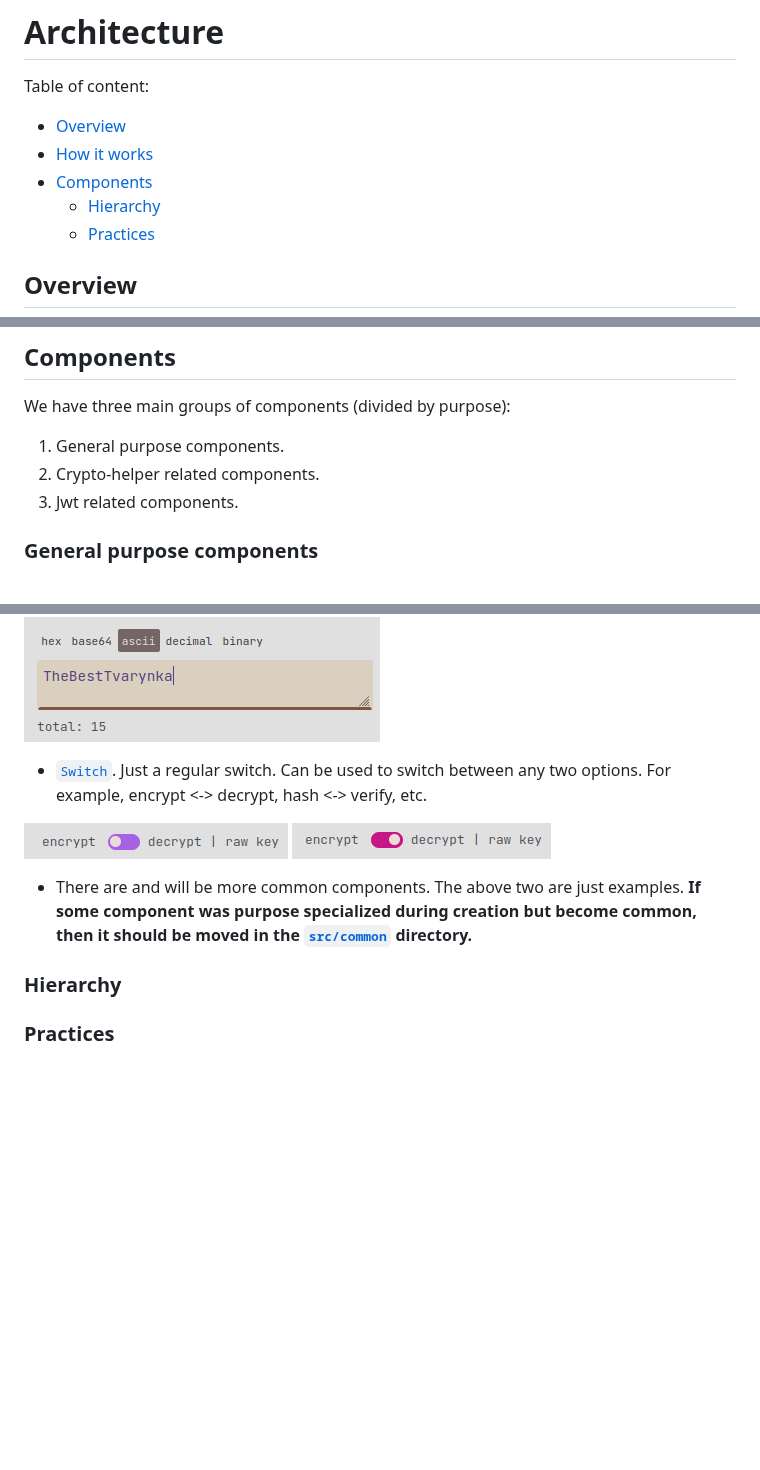
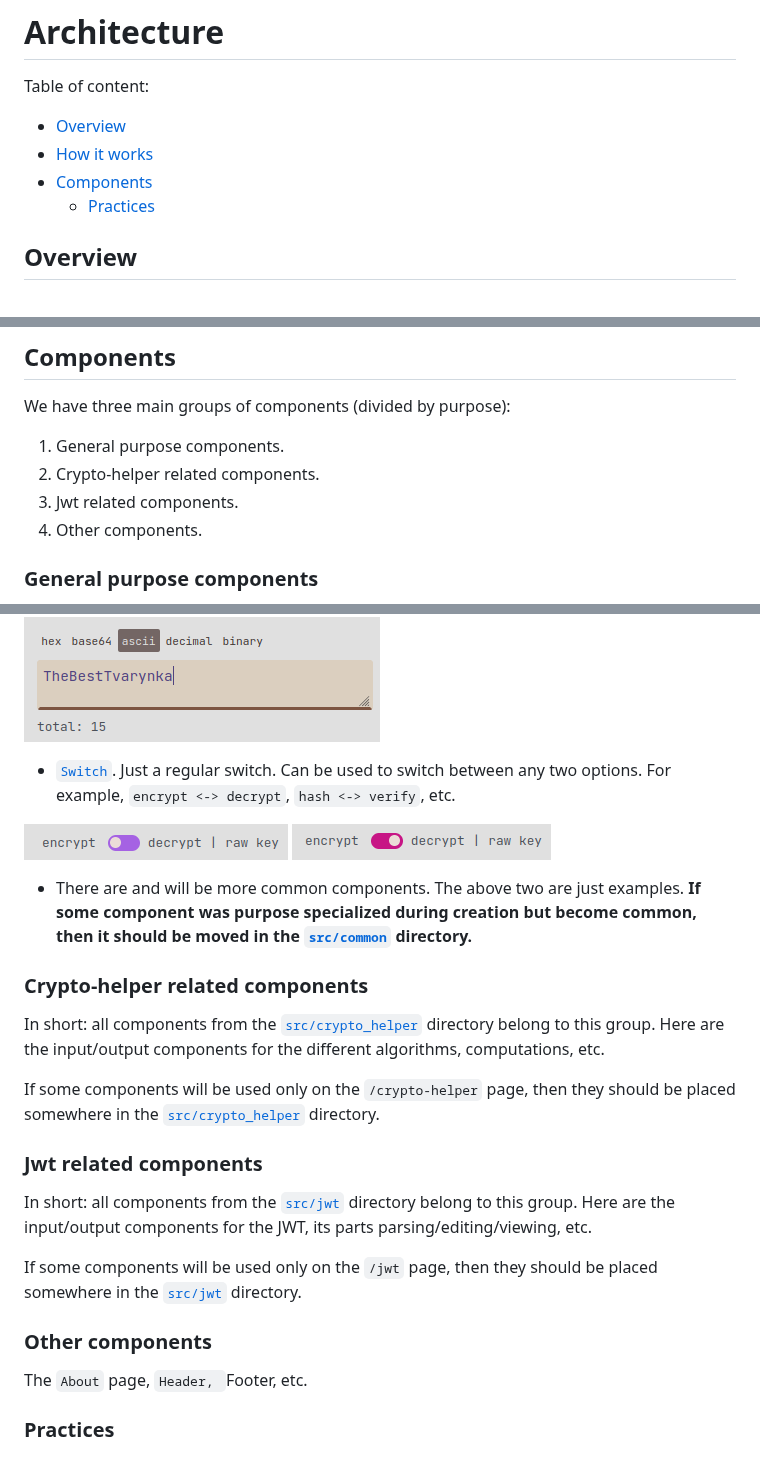
Before and after one commit to TheBestTvarynka/crypto-helper, a Markdown page: ARCHITECTURE.md, 3 parts joined by grey strips. Drawn GitHub-style; blank space fills up the shorter version.

Commit message:
feat(doc): architecture: descrive components groups;

```diff
--- a/ARCHITECTURE.md
+++ b/ARCHITECTURE.md
@@ -6,7 +6,6 @@ Table of content:
 * [Overview](#overview)
 * [How it works](#how-it-works)
 * [Components](#components)
-    * [Hierarchy](#hierarchy)
     * [Practices](#practices)
 
 ## Overview
@@ -39,6 +38,7 @@ We have three main groups of components (divided by purpose):
 1. General purpose components.
 2. Crypto-helper related components.
 3. Jwt related components.
+4. Other components.
 
 ### General purpose components
 
@@ -47,11 +47,25 @@ Those components can be used on any app page and located in the [`src/common`](h
 * [`ByteInput`](https://github.com/TheBestTvarynka/crypto-helper/blob/main/src/common/byte_input.rs). This component is used for the bytes entering. You can use it in any place where you need to take any input bytes from the user. It automatically supports many input formats, validation, etc.
 
 ![](/public/img/architecture/bi_1.png) ![](/public/img/architecture/bi_2.png) ![](/public/img/architecture/bi_3.png)
-* [`Switch`](https://github.com/TheBestTvarynka/crypto-helper/blob/main/src/common/switch.rs). Just a regular switch. Can be used to switch between any two options. For example, encrypt <-> decrypt, hash <-> verify, etc.
+* [`Switch`](https://github.com/TheBestTvarynka/crypto-helper/blob/main/src/common/switch.rs). Just a regular switch. Can be used to switch between any two options. For example, `encrypt <-> decrypt`, `hash <-> verify`, etc.
 
 ![](/public/img/architecture/s1.png) ![](/public/img/architecture/s2.png)
 * There are and will be more common components. The above two are just examples. **If some component was purpose specialized during creation but become common, then it should be moved in the [`src/common`](https://github.com/TheBestTvarynka/crypto-helper/tree/main/src/common) directory.**
 
-### Hierarchy
+### Crypto-helper related components
+
+In short: all components from the [`src/crypto_helper`](https://github.com/TheBestTvarynka/crypto-helper/tree/main/src/crypto_helper) directory belong to this group. Here are the input/output components for the different algorithms, computations, etc.
+
+If some components will be used only on the `/crypto-helper` page, then they should be placed somewhere in the [`src/crypto_helper`](https://github.com/TheBestTvarynka/crypto-helper/tree/main/src/crypto_helper) directory.
+
+### Jwt related components
+
+In short: all components from the [`src/jwt`](https://github.com/TheBestTvarynka/crypto-helper/tree/main/src/jwt) directory belong to this group. Here are the input/output components for the JWT, its parts parsing/editing/viewing, etc.
+
+If some components will be used only on the `/jwt` page, then they should be placed somewhere in the [`src/jwt`](https://github.com/TheBestTvarynka/crypto-helper/tree/main/src/jwt) directory.
+
+### Other components
+
+The `About` page, `Header, `Footer, etc.
 
 ### Practices
```
